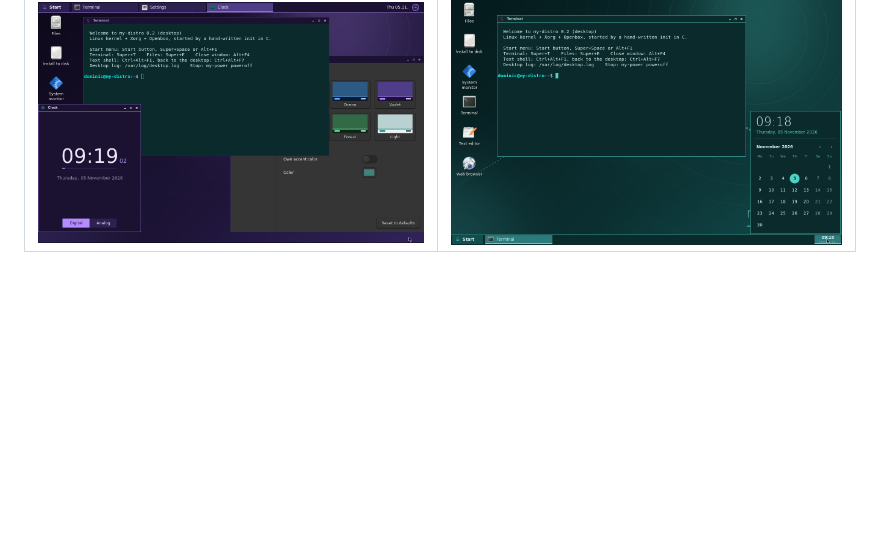
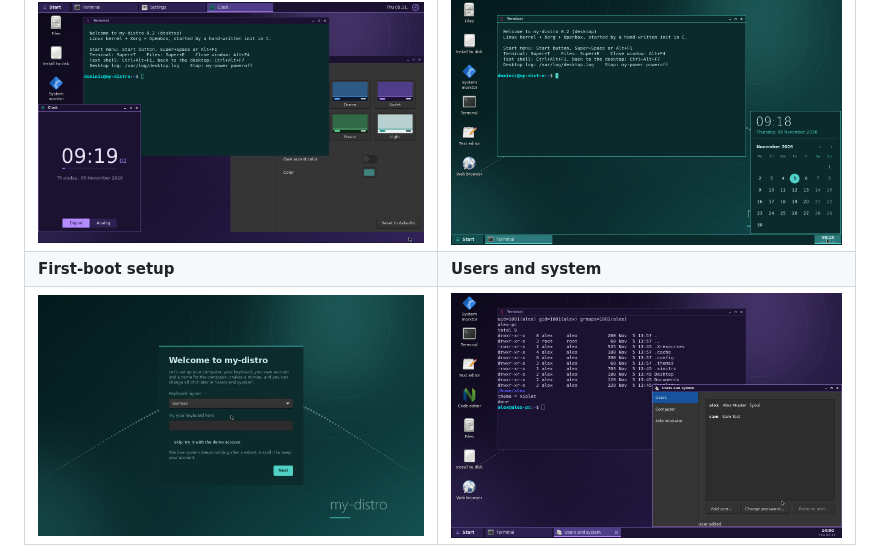
Before and after one commit to dominicdiesahne/my-distro, a Markdown page: README.md, the part around the change. Rendered like a GitHub page; pictures changed too: docs/screenshots/setup.png (added), docs/screenshots/users.png (added); blank space fills up the shorter version.

Commit message:
Version 0.7, screenshots of the setup and Users and system
Co-Authored-By: Claude Opus 5.5 <noreply@anthropic.com>

```diff
--- a/README.md
+++ b/README.md
@@ -20,6 +20,8 @@ the taskbar, the login screen, the file history daemon and the search indexer.
 | ![Settings app](docs/screenshots/settings.png) | ![Clock app](docs/screenshots/clock.png) |
 | **Another theme, taskbar on top, analog clock** | **Calendar (click the clock)** |
 | ![Violet theme](docs/screenshots/themes.png) | ![Calendar](docs/screenshots/calendar.png) |
+| **First-boot setup** | **Users and system** |
+| ![Setup](docs/screenshots/setup.png) | ![Users and system](docs/screenshots/users.png) |
 
 ![LazyVim IDE with file explorer and syntax highlighting](docs/screenshots/ide.png)
 
```
Also changed, not shown: 1 other file.
